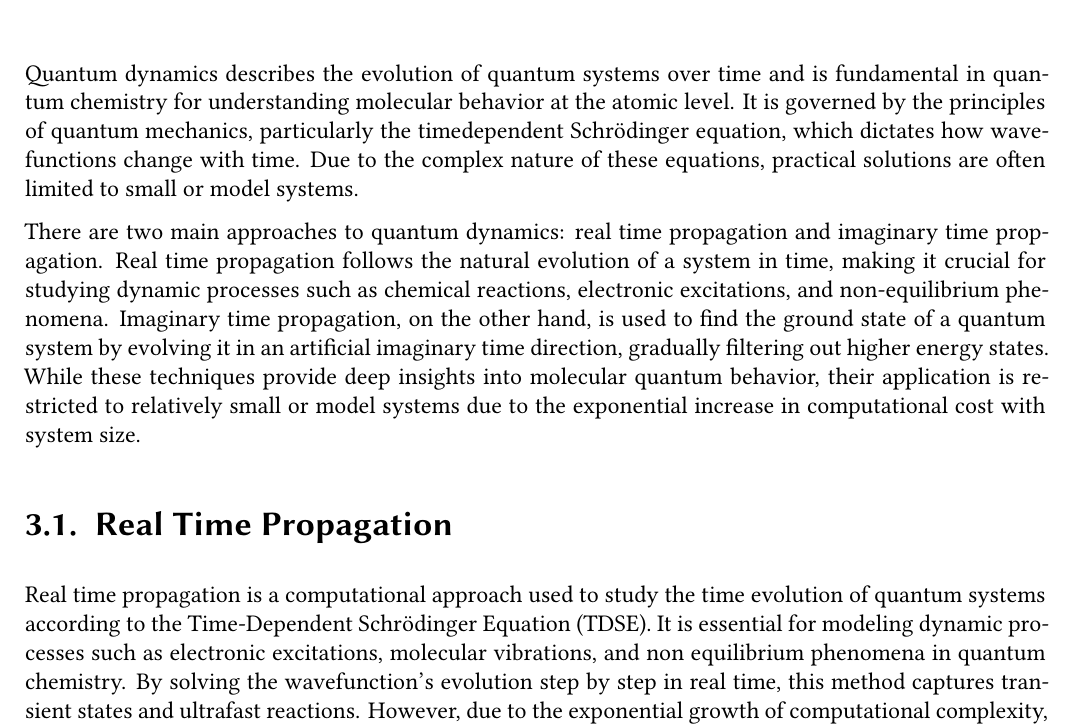
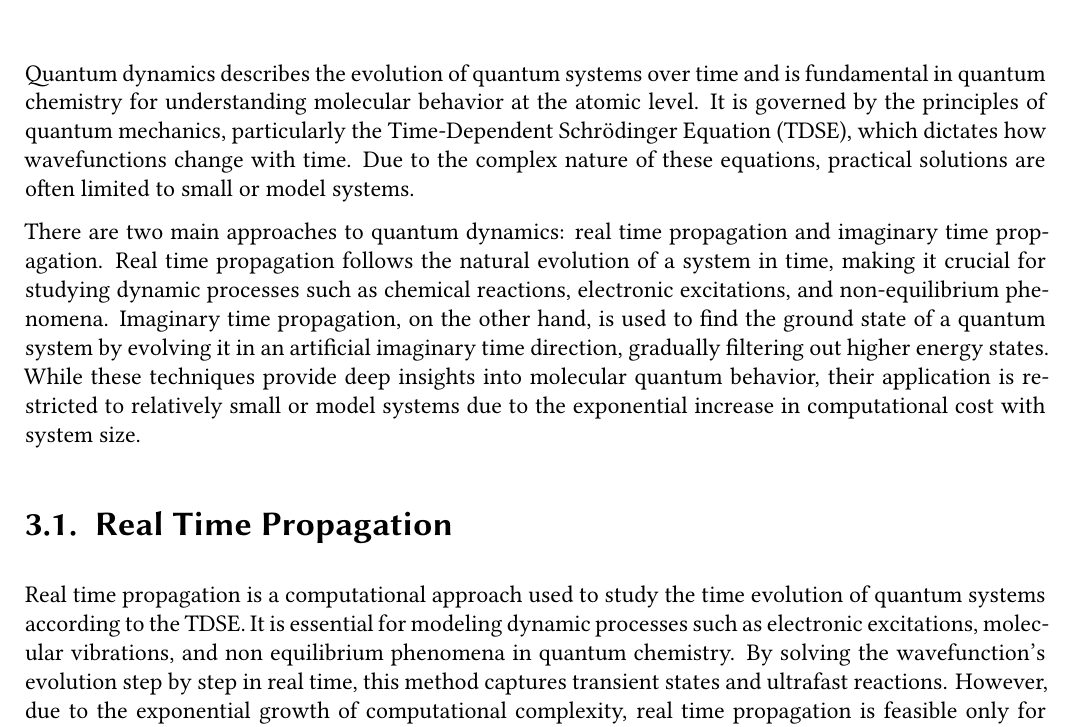
Before and after one commit to tjira/zinq, a LaTeX book (tex/main.tex): part of page 19 of 29, cut so that both start at the same text. Compiled offline with XeLaTeX.

Commit message:
small text fix in docs

```diff
--- a/tex/main.tex
+++ b/tex/main.tex
@@ -526,11 +526,11 @@ t_{ij}^{ab}=&\braket{ab\vert\vert ij}+\hat{P}_{(a/b)}t_{ij}^{ae}\left(\mathscr{F
 The \acrshort{ccsd} amplitude equations are, again, nonlinear and require iterative solution methods to obtain the final amplitudes. The initial guess for the amplitudes is often set to zero, and the equations are solved iteratively until convergence is achieved.
 \section{Multireference Methods}\label{sec:multireference_methods}
 \chapter{Time Evolution in Quantum Mechanics}\label{sec:time_evolution}
-Quantum dynamics describes the evolution of quantum systems over time and is fundamental in quantum chemistry for understanding molecular behavior at the atomic level. It is governed by the principles of quantum mechanics, particularly the timedependent Schrödinger equation, which dictates how wavefunctions change with time. Due to the complex nature of these equations, practical solutions are often limited to small or model systems.
+Quantum dynamics describes the evolution of quantum systems over time and is fundamental in quantum chemistry for understanding molecular behavior at the atomic level. It is governed by the principles of quantum mechanics, particularly the \acrfull{tdse}, which dictates how wavefunctions change with time. Due to the complex nature of these equations, practical solutions are often limited to small or model systems.
 
 There are two main approaches to quantum dynamics: real time propagation and imaginary time propagation. Real time propagation follows the natural evolution of a system in time, making it crucial for studying dynamic processes such as chemical reactions, electronic excitations, and non-equilibrium phenomena. Imaginary time propagation, on the other hand, is used to find the ground state of a quantum system by evolving it in an artificial imaginary time direction, gradually filtering out higher energy states. While these techniques provide deep insights into molecular quantum behavior, their application is restricted to relatively small or model systems due to the exponential increase in computational cost with system size.
 \section{Real Time Propagation}\label{sec:real_time_propagation}
-Real time propagation is a computational approach used to study the time evolution of quantum systems according to the \acrfull{tdse}. It is essential for modeling dynamic processes such as electronic excitations, molecular vibrations, and non equilibrium phenomena in quantum chemistry. By solving the wavefunction's evolution step by step in real time, this method captures transient states and ultrafast reactions. However, due to the exponential growth of computational complexity, real time propagation is feasible only for small systems or simplified models.
+Real time propagation is a computational approach used to study the time evolution of quantum systems according to the \acrshort{tdse}. It is essential for modeling dynamic processes such as electronic excitations, molecular vibrations, and non equilibrium phenomena in quantum chemistry. By solving the wavefunction's evolution step by step in real time, this method captures transient states and ultrafast reactions. However, due to the exponential growth of computational complexity, real time propagation is feasible only for small systems or simplified models.
 
 The time evolution in quantum mechanics is governed by the \acrshort{tdse} in the form
 \begin{equation}\label{eq:tdse}
```
